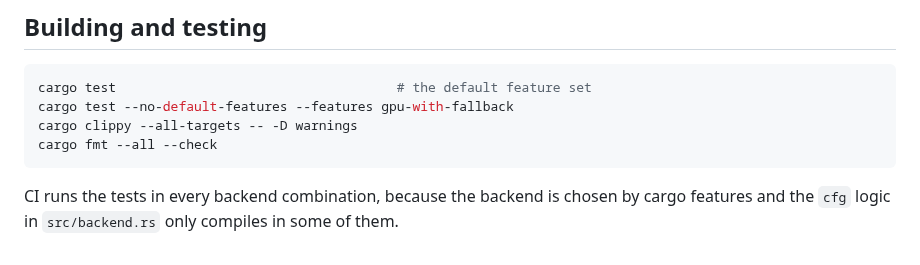
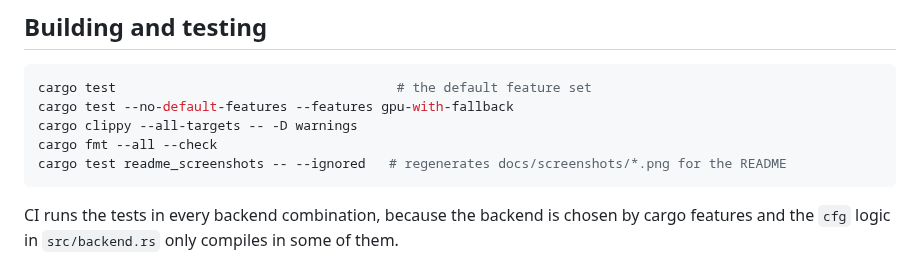
Before and after one commit to CosmicDriftGameStudio/ncrs, a Markdown page: CONTRIBUTING.md, the part around the change. Rendered like a GitHub page.

````diff
--- a/CONTRIBUTING.md
+++ b/CONTRIBUTING.md
@@ -34,6 +34,7 @@ cargo test                                    # the default feature set
 cargo test --no-default-features --features gpu-with-fallback
 cargo clippy --all-targets -- -D warnings
 cargo fmt --all --check
+cargo test readme_screenshots -- --ignored   # regenerates docs/screenshots/*.png for the README
 ```
 
 CI runs the tests in every backend combination, because the backend is chosen
````
Also changed, not shown: README.md (+16 -0 lines), docs/screenshots/delete.png (added), docs/screenshots/drive-menu.png (added), docs/screenshots/main-de.png (added), docs/screenshots/main.png (added), 2 other files.
